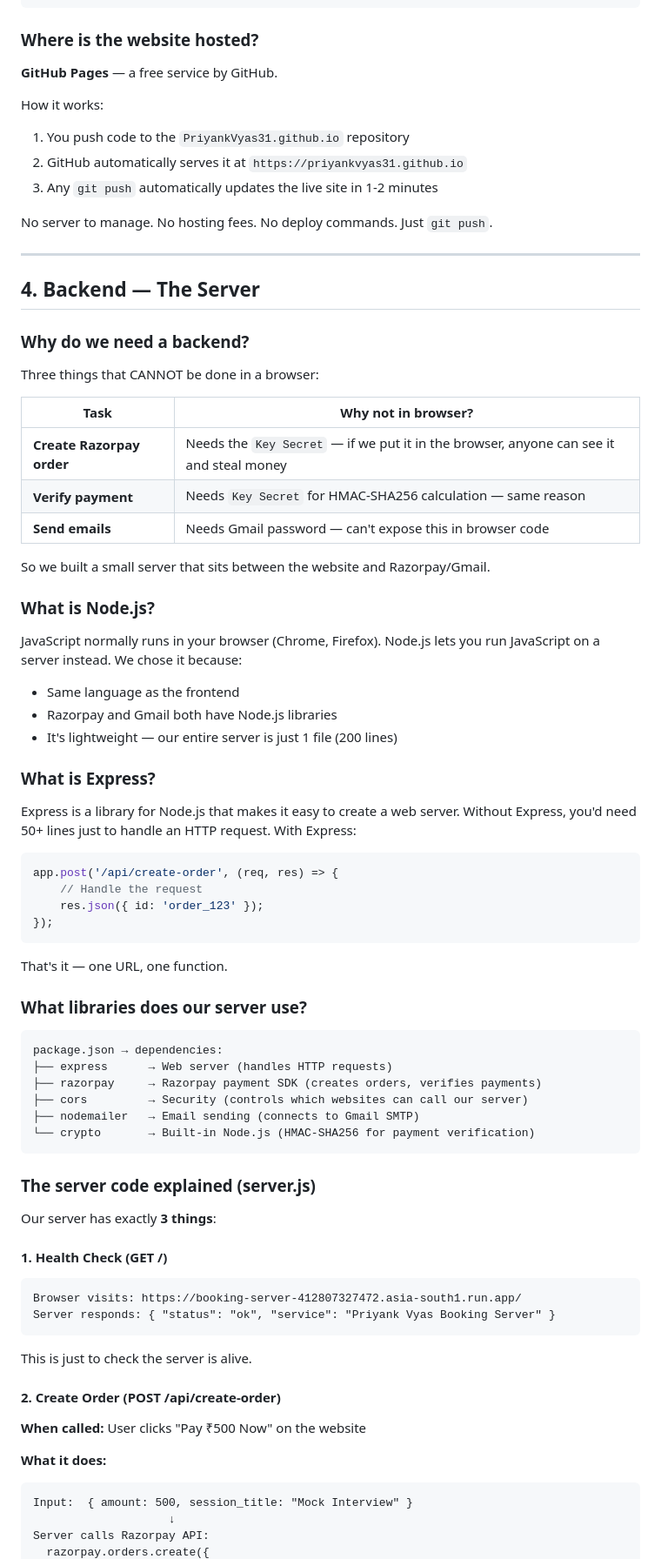
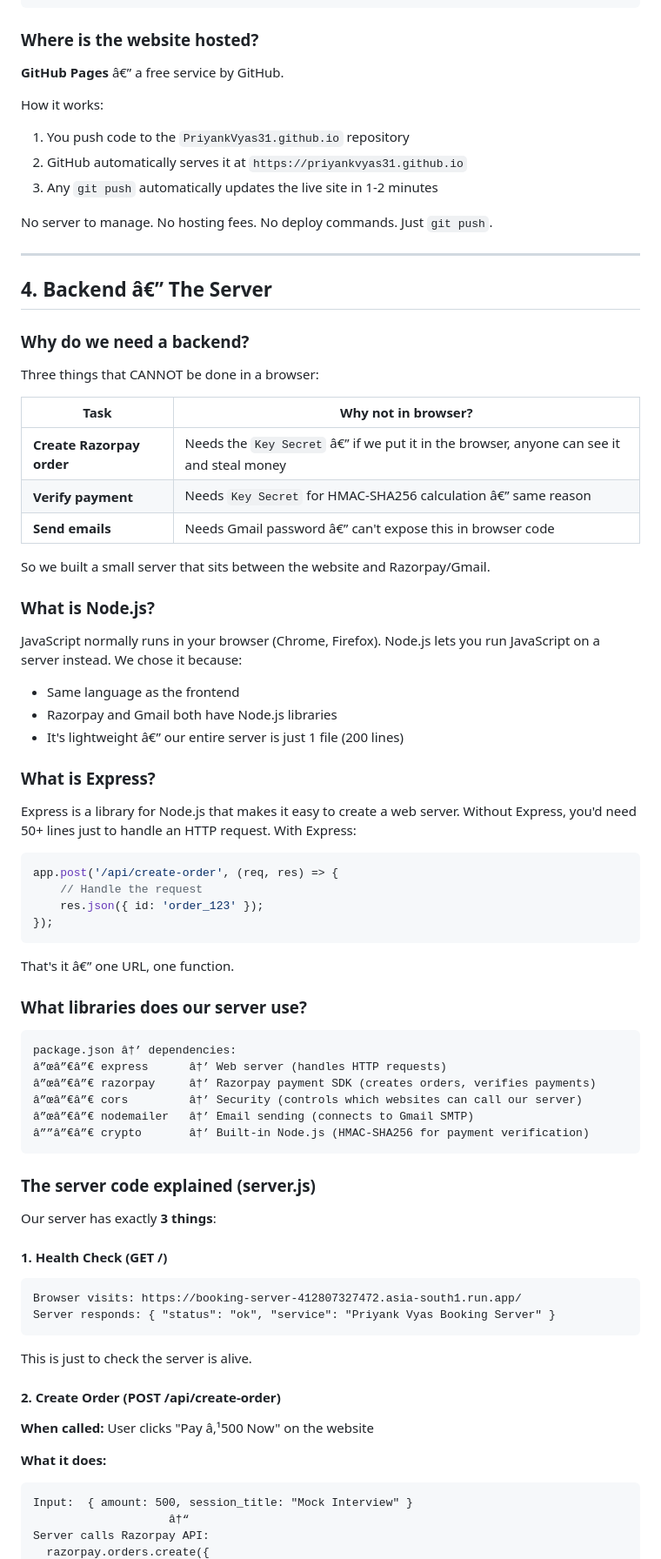
Before and after one commit to PriyankVyas31/PriyankVyas31.github.io, a Markdown page: docs/COMPLETE_GUIDE.md, the part around one of its changes. Shown at 87% size. GitHub-like rendering.

````diff
--- a/docs/COMPLETE_GUIDE.md
+++ b/docs/COMPLETE_GUIDE.md
@@ -198,7 +198,7 @@ Step 4: SUCCESS
 
 ### Where is the website hosted?
 
-**GitHub Pages** — a free service by GitHub.
+**GitHub Pages** â€” a free service by GitHub.
 
 How it works:
 1. You push code to the `PriyankVyas31.github.io` repository
@@ -209,7 +209,7 @@ No server to manage. No hosting fees. No deploy commands. Just `git push`.
 
 ---
 
-## 4. Backend — The Server
+## 4. Backend â€” The Server
 
 ### Why do we need a backend?
 
@@ -217,9 +217,9 @@ Three things that CANNOT be done in a browser:
 
 | Task | Why not in browser? |
 |------|-------------------|
-| **Create Razorpay order** | Needs the `Key Secret` — if we put it in the browser, anyone can see it and steal money |
-| **Verify payment** | Needs `Key Secret` for HMAC-SHA256 calculation — same reason |
-| **Send emails** | Needs Gmail password — can't expose this in browser code |
+| **Create Razorpay order** | Needs the `Key Secret` â€” if we put it in the browser, anyone can see it and steal money |
+| **Verify payment** | Needs `Key Secret` for HMAC-SHA256 calculation â€” same reason |
+| **Send emails** | Needs Gmail password â€” can't expose this in browser code |
 
 So we built a small server that sits between the website and Razorpay/Gmail.
 
@@ -228,7 +228,7 @@ So we built a small server that sits between the website and Razorpay/Gmail.
 JavaScript normally runs in your browser (Chrome, Firefox). Node.js lets you run JavaScript on a server instead. We chose it because:
 - Same language as the frontend
 - Razorpay and Gmail both have Node.js libraries
-- It's lightweight — our entire server is just 1 file (200 lines)
+- It's lightweight â€” our entire server is just 1 file (200 lines)
 
 ### What is Express?
 
@@ -241,17 +241,17 @@ app.post('/api/create-order', (req, res) => {
 });
 ```
 
-That's it — one URL, one function.
+That's it â€” one URL, one function.
 
 ### What libraries does our server use?
 
 ```
-package.json → dependencies:
-├── express      → Web server (handles HTTP requests)
-├── razorpay     → Razorpay payment SDK (creates orders, verifies payments)
-├── cors         → Security (controls which websites can call our server)
-├── nodemailer   → Email sending (connects to Gmail SMTP)
-└── crypto       → Built-in Node.js (HMAC-SHA256 for payment verification)
+package.json â†’ dependencies:
+â”œâ”€â”€ express      â†’ Web server (handles HTTP requests)
+â”œâ”€â”€ razorpay     â†’ Razorpay payment SDK (creates orders, verifies payments)
+â”œâ”€â”€ cors         â†’ Security (controls which websites can call our server)
+â”œâ”€â”€ nodemailer   â†’ Email sending (connects to Gmail SMTP)
+â””â”€â”€ crypto       â†’ Built-in Node.js (HMAC-SHA256 for payment verification)
 ```
 
 ### The server code explained (server.js)
@@ -267,11 +267,11 @@ This is just to check the server is alive.
 
 #### 2. Create Order (POST /api/create-order)
 
-**When called:** User clicks "Pay ₹500 Now" on the website
+**When called:** User clicks "Pay â‚¹500 Now" on the website
 
 **What it does:**
 ```
 Input:  { amount: 500, session_title: "Mock Interview" }
-                    ↓
+                    â†“
 Server calls Razorpay API:
   razorpay.orders.create({
````
Also changed, not shown: other parts of docs/COMPLETE_GUIDE.md (+177 -177 lines).
